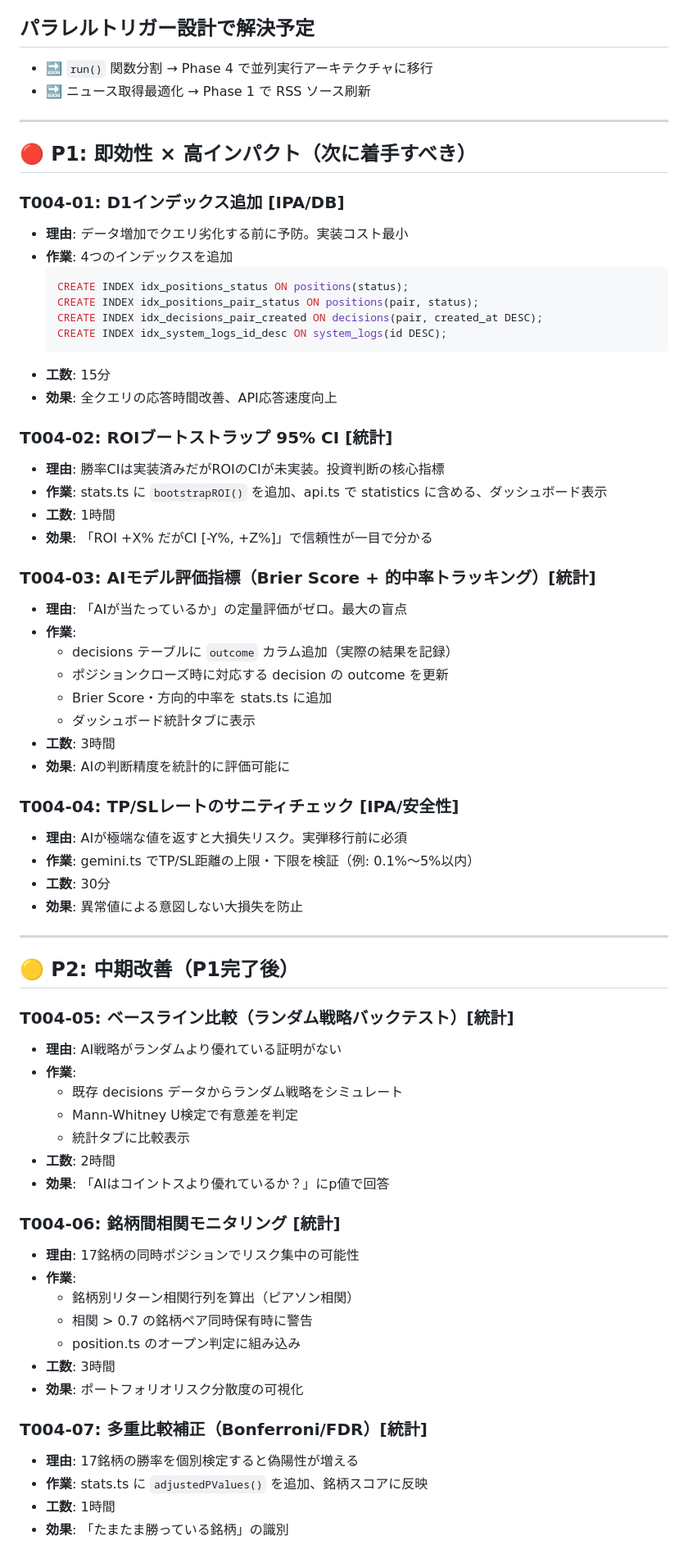
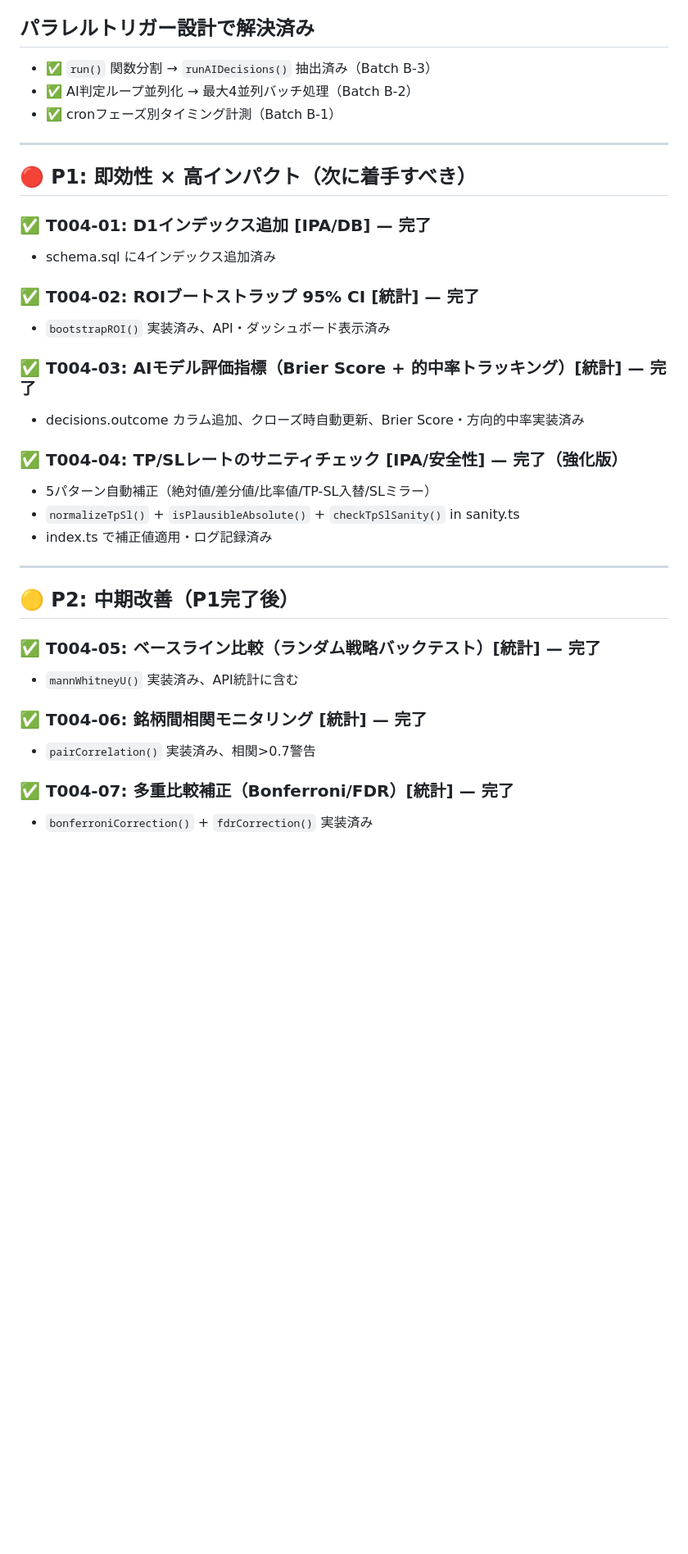
Before and after one commit to akaganenakajima-jpg/fx-sim-v1, a Markdown page: tasks/20260320_T004_IPA統計学統合課題.md, the part around one of its changes. Shown at 82% size. GitHub-like rendering; blank space fills up the shorter version.

````diff
--- a/tasks/20260320_T004_IPA統計学統合課題.md
+++ b/tasks/20260320_T004_IPA統計学統合課題.md
@@ -16,73 +16,39 @@
 - ✅ PnLボラティリティ（GARCH的概念）
 - ✅ プロフィットファクター
 
-## パラレルトリガー設計で解決予定
-- 🔜 `run()` 関数分割 → Phase 4 で並列実行アーキテクチャに移行
-- 🔜 ニュース取得最適化 → Phase 1 で RSS ソース刷新
+## パラレルトリガー設計で解決済み
+- ✅ `run()` 関数分割 → `runAIDecisions()` 抽出済み（Batch B-3）
+- ✅ AI判定ループ並列化 → 最大4並列バッチ処理（Batch B-2）
+- ✅ cronフェーズ別タイミング計測（Batch B-1）
 
 ---
 
 ## 🔴 P1: 即効性 × 高インパクト（次に着手すべき）
 
-### T004-01: D1インデックス追加 [IPA/DB]
-- **理由**: データ増加でクエリ劣化する前に予防。実装コスト最小
-- **作業**: 4つのインデックスを追加
-  ```sql
-  CREATE INDEX idx_positions_status ON positions(status);
-  CREATE INDEX idx_positions_pair_status ON positions(pair, status);
-  CREATE INDEX idx_decisions_pair_created ON decisions(pair, created_at DESC);
-  CREATE INDEX idx_system_logs_id_desc ON system_logs(id DESC);
-  ```
-- **工数**: 15分
-- **効果**: 全クエリの応答時間改善、API応答速度向上
+### ✅ T004-01: D1インデックス追加 [IPA/DB] — 完了
+- schema.sql に4インデックス追加済み
 
-### T004-02: ROIブートストラップ 95% CI [統計]
-- **理由**: 勝率CIは実装済みだがROIのCIが未実装。投資判断の核心指標
-- **作業**: stats.ts に `bootstrapROI()` を追加、api.ts で statistics に含める、ダッシュボード表示
-- **工数**: 1時間
-- **効果**: 「ROI +X% だがCI [-Y%, +Z%]」で信頼性が一目で分かる
+### ✅ T004-02: ROIブートストラップ 95% CI [統計] — 完了
+- `bootstrapROI()` 実装済み、API・ダッシュボード表示済み
 
-### T004-03: AIモデル評価指標（Brier Score + 的中率トラッキング）[統計]
-- **理由**: 「AIが当たっているか」の定量評価がゼロ。最大の盲点
-- **作業**:
-  - decisions テーブルに `outcome` カラム追加（実際の結果を記録）
-  - ポジションクローズ時に対応する decision の outcome を更新
-  - Brier Score・方向的中率を stats.ts に追加
-  - ダッシュボード統計タブに表示
-- **工数**: 3時間
-- **効果**: AIの判断精度を統計的に評価可能に
+### ✅ T004-03: AIモデル評価指標（Brier Score + 的中率トラッキング）[統計] — 完了
+- decisions.outcome カラム追加、クローズ時自動更新、Brier Score・方向的中率実装済み
 
-### T004-04: TP/SLレートのサニティチェック [IPA/安全性]
-- **理由**: AIが極端な値を返すと大損失リスク。実弾移行前に必須
-- **作業**: gemini.ts でTP/SL距離の上限・下限を検証（例: 0.1%〜5%以内）
-- **工数**: 30分
-- **効果**: 異常値による意図しない大損失を防止
+### ✅ T004-04: TP/SLレートのサニティチェック [IPA/安全性] — 完了（強化版）
+- 5パターン自動補正（絶対値/差分値/比率値/TP-SL入替/SLミラー）
+- `normalizeTpSl()` + `isPlausibleAbsolute()` + `checkTpSlSanity()` in sanity.ts
+- index.ts で補正値適用・ログ記録済み
 
 ---
 
 ## 🟡 P2: 中期改善（P1完了後）
 
-### T004-05: ベースライン比較（ランダム戦略バックテスト）[統計]
-- **理由**: AI戦略がランダムより優れている証明がない
-- **作業**:
-  - 既存 decisions データからランダム戦略をシミュレート
-  - Mann-Whitney U検定で有意差を判定
-  - 統計タブに比較表示
-- **工数**: 2時間
-- **効果**: 「AIはコイントスより優れているか？」にp値で回答
+### ✅ T004-05: ベースライン比較（ランダム戦略バックテスト）[統計] — 完了
+- `mannWhitneyU()` 実装済み、API統計に含む
 
-### T004-06: 銘柄間相関モニタリング [統計]
-- **理由**: 17銘柄の同時ポジションでリスク集中の可能性
-- **作業**:
-  - 銘柄別リターン相関行列を算出（ピアソン相関）
-  - 相関 > 0.7 の銘柄ペア同時保有時に警告
-  - position.ts のオープン判定に組み込み
-- **工数**: 3時間
-- **効果**: ポートフォリオリスク分散度の可視化
+### ✅ T004-06: 銘柄間相関モニタリング [統計] — 完了
+- `pairCorrelation()` 実装済み、相関>0.7警告
 
-### T004-07: 多重比較補正（Bonferroni/FDR）[統計]
-- **理由**: 17銘柄の勝率を個別検定すると偽陽性が増える
-- **作業**: stats.ts に `adjustedPValues()` を追加、銘柄スコアに反映
-- **工数**: 1時間
-- **効果**: 「たまたま勝っている銘柄」の識別
+### ✅ T004-07: 多重比較補正（Bonferroni/FDR）[統計] — 完了
+- `bonferroniCorrection()` + `fdrCorrection()` 実装済み
 
````
Also changed, not shown: other parts of tasks/20260320_T004_IPA統計学統合課題.md (+31 -51 lines).
